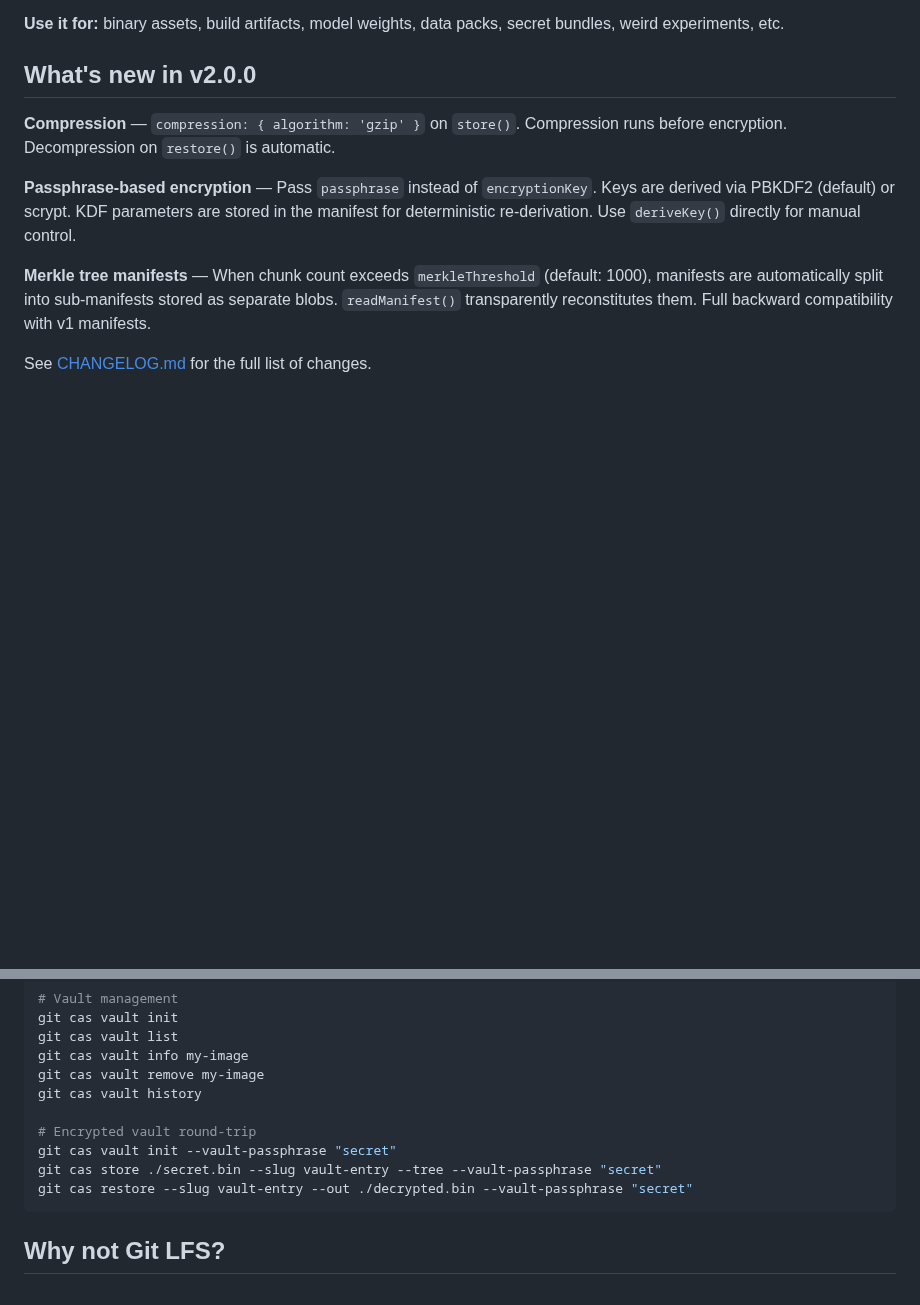
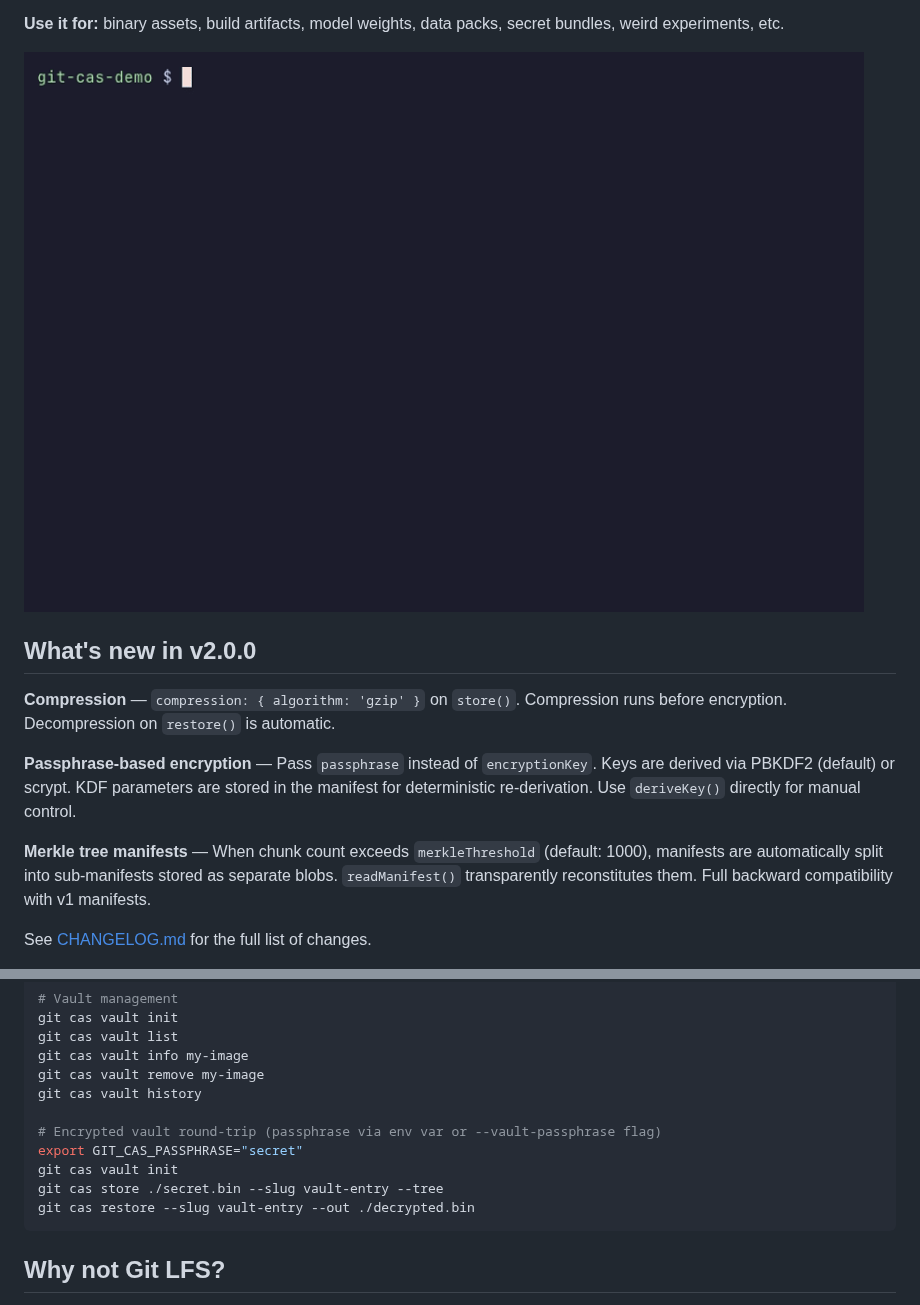
Before and after one commit to git-stunts/git-cas, a Markdown page: README.md, 2 parts joined by grey strips. Rendered like a GitHub page; pictures changed too: docs/demo.gif (added); blank space fills up the shorter version.

````diff
--- a/README.md
+++ b/README.md
@@ -31,6 +31,8 @@ We use the object database.
 - **Vault** GC-safe ref-based storage. One ref (`refs/cas/vault`) indexes all assets by slug. No more silent data loss from `git gc`.
 
 **Use it for:** binary assets, build artifacts, model weights, data packs, secret bundles, weird experiments, etc.
+
+<img src="./docs/demo.gif" alt="git-cas demo" />
 
 ## What's new in v2.0.0
 
@@ -122,10 +124,11 @@ git cas vault info my-image
 git cas vault remove my-image
 git cas vault history
 
-# Encrypted vault round-trip
-git cas vault init --vault-passphrase "secret"
-git cas store ./secret.bin --slug vault-entry --tree --vault-passphrase "secret"
-git cas restore --slug vault-entry --out ./decrypted.bin --vault-passphrase "secret"
+# Encrypted vault round-trip (passphrase via env var or --vault-passphrase flag)
+export GIT_CAS_PASSPHRASE="secret"
+git cas vault init
+git cas store ./secret.bin --slug vault-entry --tree
+git cas restore --slug vault-entry --out ./decrypted.bin
 ```
 
 ## Why not Git LFS?
````
Also changed, not shown: GUIDE.md (+4 -0 lines), ROADMAP.md (+27 -0 lines), docs/cli.gif (added), docs/vault.gif (added), 1 other file.
